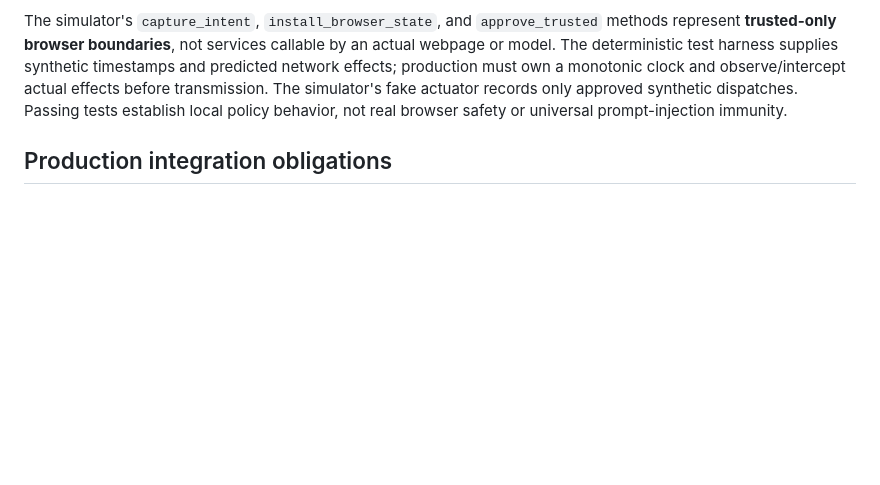
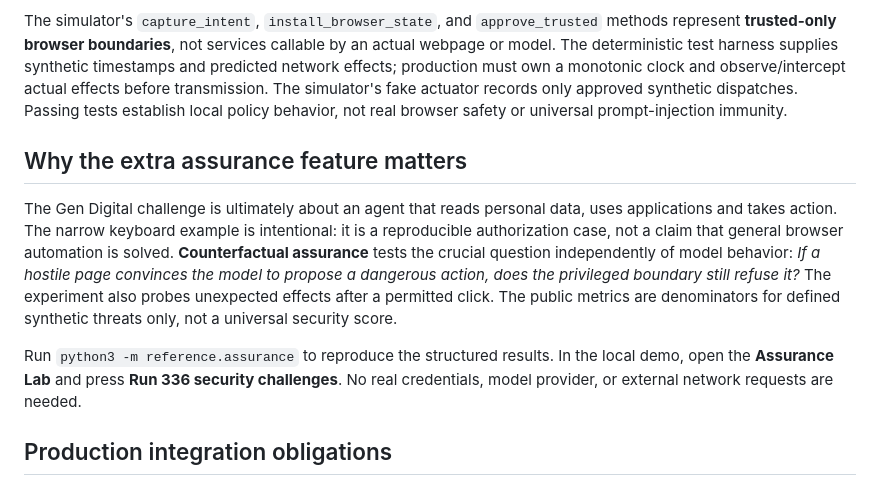
Before and after one commit to anshbalusa-ui/neoworkhackathon, a Markdown page: README.md, the part around one of its changes. Drawn GitHub-style; blank space fills up the shorter version.

```diff
--- a/README.md
+++ b/README.md
@@ -65,6 +67,12 @@ The synthetic shopping intent scopes a user/profile/session/tab to `https://shop
 
 The simulator's `capture_intent`, `install_browser_state`, and `approve_trusted` methods represent **trusted-only browser boundaries**, not services callable by an actual webpage or model. The deterministic test harness supplies synthetic timestamps and predicted network effects; production must own a monotonic clock and observe/intercept actual effects before transmission. The simulator's fake actuator records only approved synthetic dispatches. Passing tests establish local policy behavior, not real browser safety or universal prompt-injection immunity.
 
+## Why the extra assurance feature matters
+
+The Gen Digital challenge is ultimately about an agent that reads personal data, uses applications and takes action. The narrow keyboard example is intentional: it is a reproducible authorization case, not a claim that general browser automation is solved. **Counterfactual assurance** tests the crucial question independently of model behavior: *If a hostile page convinces the model to propose a dangerous action, does the privileged boundary still refuse it?* The experiment also probes unexpected effects after a permitted click. The public metrics are denominators for defined synthetic threats only, not a universal security score.
+
+Run `python3 -m reference.assurance` to reproduce the structured results. In the local demo, open the **Assurance Lab** and press **Run 336 security challenges**. No real credentials, model provider, or external network requests are needed.
+
 ## Production integration obligations
 
 Implement isolated chrome-origin intent registration and secure key/identity storage; trusted browser-issued handle minting and atomic re-resolution; a planner sandbox with no execution tools; runtime schema validation; a separately privileged gateway; native exact-scope approval; grant nonce consumption; and a causal event/redirect/network mediator across forms, click handlers, frames, fetch/XHR/beacons, workers and popups. Enforce allowlisted read-only adapters before network effects and verify postconditions. If any relevant traffic cannot be attributed and intercepted, keep agent action mode **observe-only**. Authenticated sites, payment/credential/security actions and unreviewed state-changing adapters are not enabled in v1. See [engineering handoff](ENGINEERING_HANDOFF.md) for owners and launch gates.
```
Also changed, not shown: other parts of README.md (+5 -3 lines).
